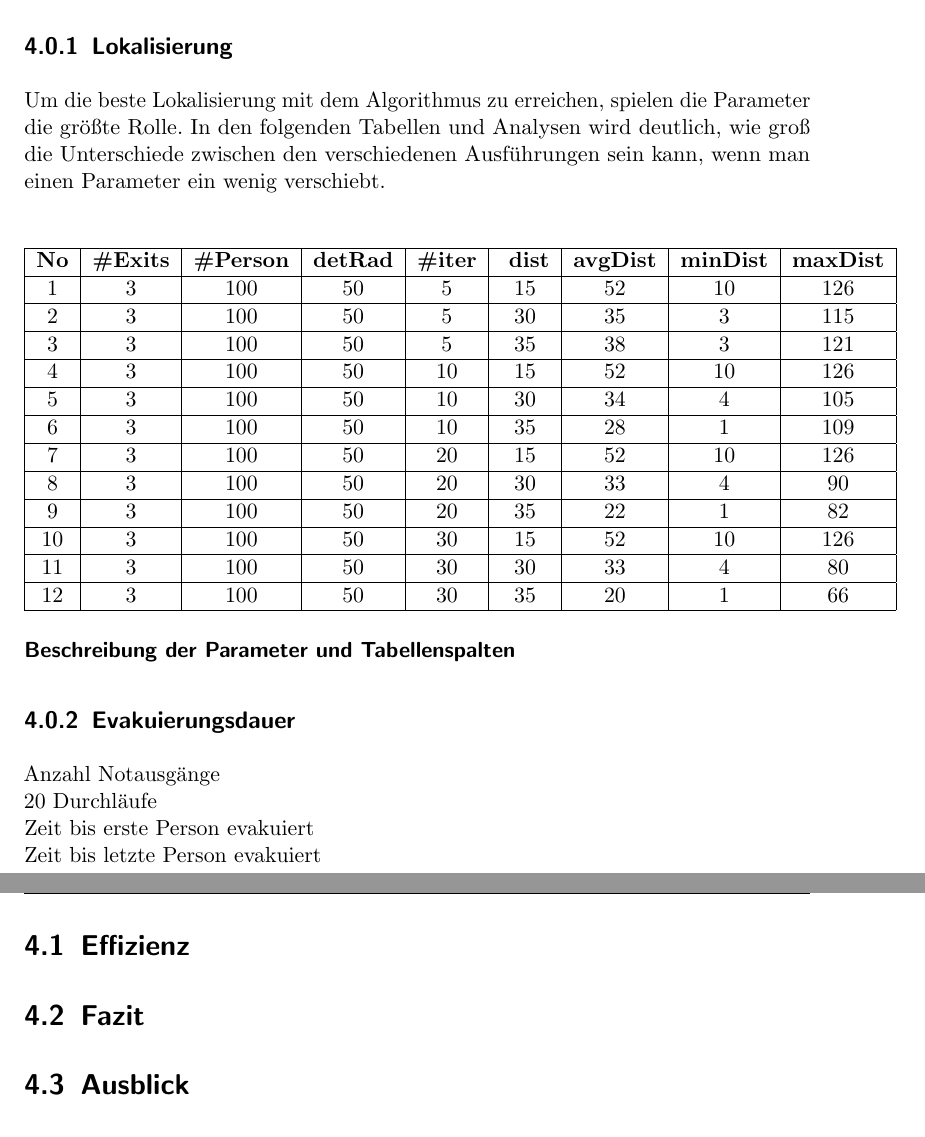
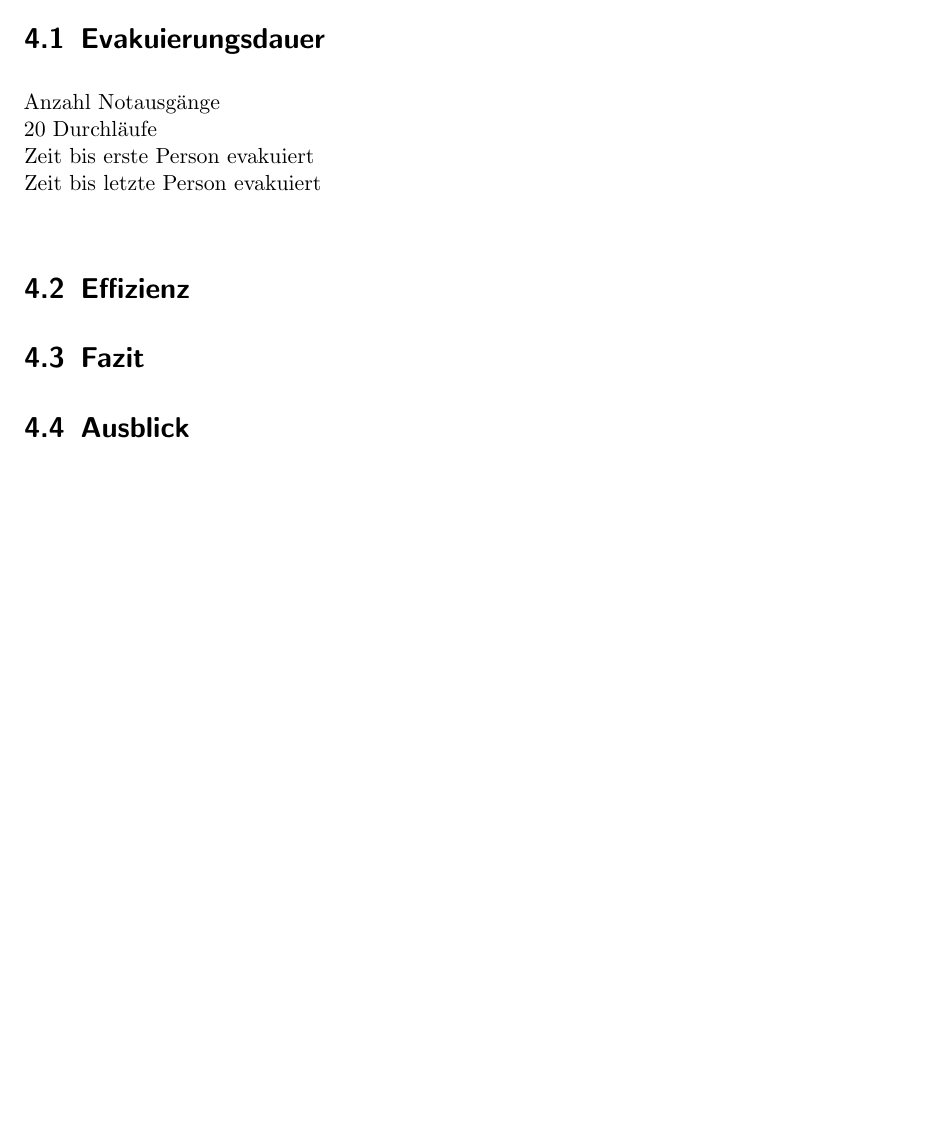
Before and after one commit to andre-lehnert/geosensornetze, a LaTeX document (dokumentation/dokumentation.tex, which reads dokumentation/evaluation/evaluation.tex): two parts of pages 28 and 29 of 32 before the commit and part of page 28 of 31 after it, the two joined at a grey line, cut at the place of the change, the shorter picture padded with empty space. Compiled offline with pdfLaTeX; an older LaTeX class or package is replaced by its successor.

Commit message:
- doc zeug

```diff
--- a/dokumentation/evaluation/evaluation.tex
+++ b/dokumentation/evaluation/evaluation.tex
@@ -2,34 +2,9 @@
 \label{cha:evaluation}
 %Eine Evaluation bzgl. Kommunikationsreichweiten, Anzahl „Agenten“ im Gebäude, oder Zeit bis zu vollständiger Evakuierung, etc. soll durchgeführt werden. Insbesondere sollte in der Evaluie-rung auf die Qualität der Lokalisierung in Abhängigkeit der Anzahl Notausgänge / Anchor Nodes, Anzahl Sensorknoten und der Kommunikationsreichweite eingegangen werden.
 
-\subsection{Lokalisierung}
+\input{evaluation/lokalisierung}
 
-Um die beste Lokalisierung mit dem Algorithmus zu erreichen, spielen die Parameter die größte Rolle. In den folgenden Tabellen und Analysen wird deutlich, wie groß die Unterschiede zwischen den verschiedenen Ausführungen sein kann, wenn man einen Parameter ein wenig verschiebt.
-
-\paragraph{Beschreibung der Parameter und Tabellenspalten}
-
-
-
-\begin{table}[h]
-\begin{tabular}{|c|c|c|c|c|c|c|c|c|}
-\hline
-\textbf{No} & \textbf{\#Exits} & \textbf{\#Person} & \textbf{detRad} & \textbf{\#iter} & \textbf{~dist} & \textbf{avgDist} & \textbf{minDist} & \textbf{maxDist} \\ \hline
-1           & 3                & 100               & 50              & 5               & 15             & 52               & 10               & 126              \\ \hline
-2           & 3                & 100               & 50              & 5               & 30             & 35               & 3                & 115              \\ \hline
-3           & 3                & 100               & 50              & 5               & 35             & 38               & 3                & 121              \\ \hline
-4           & 3                & 100               & 50              & 10              & 15             & 52               & 10               & 126              \\ \hline
-5           & 3                & 100               & 50              & 10              & 30             & 34               & 4                & 105              \\ \hline
-6           & 3                & 100               & 50              & 10              & 35             & 28               & 1                & 109              \\ \hline
-7           & 3                & 100               & 50              & 20              & 15             & 52               & 10               & 126              \\ \hline
-8           & 3                & 100               & 50              & 20              & 30             & 33               & 4                & 90               \\ \hline
-9           & 3                & 100               & 50              & 20              & 35             & 22               & 1                & 82               \\ \hline
-10          & 3                & 100               & 50              & 30              & 15             & 52               & 10               & 126              \\ \hline
-11          & 3                & 100               & 50              & 30              & 30             & 33               & 4                & 80               \\ \hline
-12          & 3                & 100               & 50              & 30              & 35             & 20               & 1                & 66               \\ \hline
-\end{tabular}
-\end{table}
-
-\subsection{Evakuierungsdauer}
+\section{Evakuierungsdauer}
 
 Anzahl Notausgänge\\
 20 Durchläufe\\
```
Also changed, not shown: dokumentation/dokumentation.pdf.
